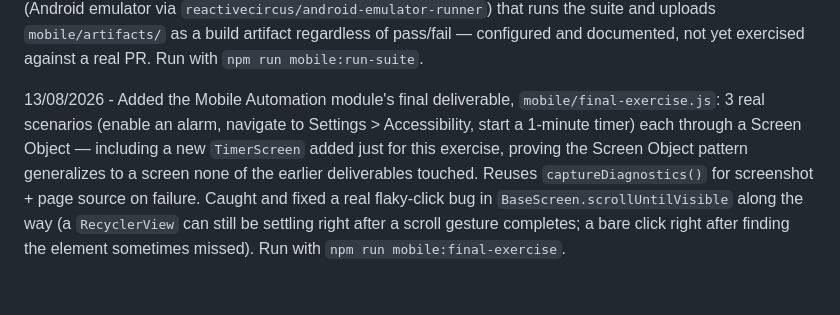
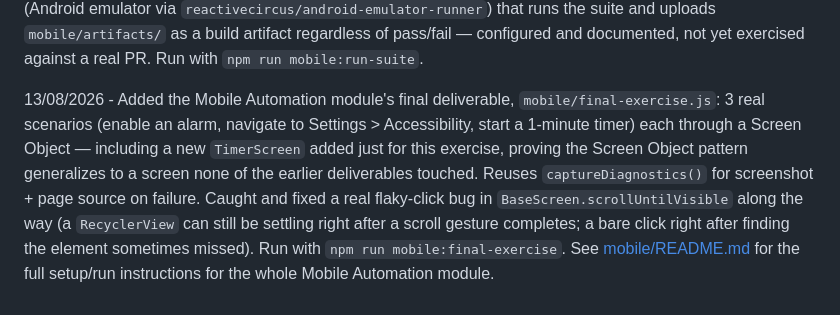
Before and after one commit to alex-booker/SDET-Exercises, a Markdown page: README.md, the part around the change. GitHub-like rendering.

```diff
--- a/README.md
+++ b/README.md
@@ -15,4 +15,4 @@ This Repository contains the SDET exercises and future deliverables for this cou
 
 13/08/2026 - Added failure diagnostics for the mobile suite: `mobile/support/captureDiagnostics.js` (screenshot + page source + logcat, saved under `mobile/artifacts/<test-name>/` whenever a test fails) and `mobile/support/recordScreen.js` (records video for the whole run via Appium's `startRecordingScreen`/`stopRecordingScreen`). `mobile/run-suite.js` ties both together over a small test list that includes one deliberate failure, to prove the mechanism actually fires. `ci.yml` gained a `mobile-test` job (Android emulator via `reactivecircus/android-emulator-runner`) that runs the suite and uploads `mobile/artifacts/` as a build artifact regardless of pass/fail — configured and documented, not yet exercised against a real PR. Run with `npm run mobile:run-suite`.
 
-13/08/2026 - Added the Mobile Automation module's final deliverable, `mobile/final-exercise.js`: 3 real scenarios (enable an alarm, navigate to Settings > Accessibility, start a 1-minute timer) each through a Screen Object — including a new `TimerScreen` added just for this exercise, proving the Screen Object pattern generalizes to a screen none of the earlier deliverables touched. Reuses `captureDiagnostics()` for screenshot + page source on failure. Caught and fixed a real flaky-click bug in `BaseScreen.scrollUntilVisible` along the way (a `RecyclerView` can still be settling right after a scroll gesture completes; a bare click right after finding the element sometimes missed). Run with `npm run mobile:final-exercise`.
+13/08/2026 - Added the Mobile Automation module's final deliverable, `mobile/final-exercise.js`: 3 real scenarios (enable an alarm, navigate to Settings > Accessibility, start a 1-minute timer) each through a Screen Object — including a new `TimerScreen` added just for this exercise, proving the Screen Object pattern generalizes to a screen none of the earlier deliverables touched. Reuses `captureDiagnostics()` for screenshot + page source on failure. Caught and fixed a real flaky-click bug in `BaseScreen.scrollUntilVisible` along the way (a `RecyclerView` can still be settling right after a scroll gesture completes; a bare click right after finding the element sometimes missed). Run with `npm run mobile:final-exercise`. See [mobile/README.md](./mobile/README.md) for the full setup/run instructions for the whole Mobile Automation module.
```
Also changed, not shown: mobile/README.md (added, +78 -0 lines).
